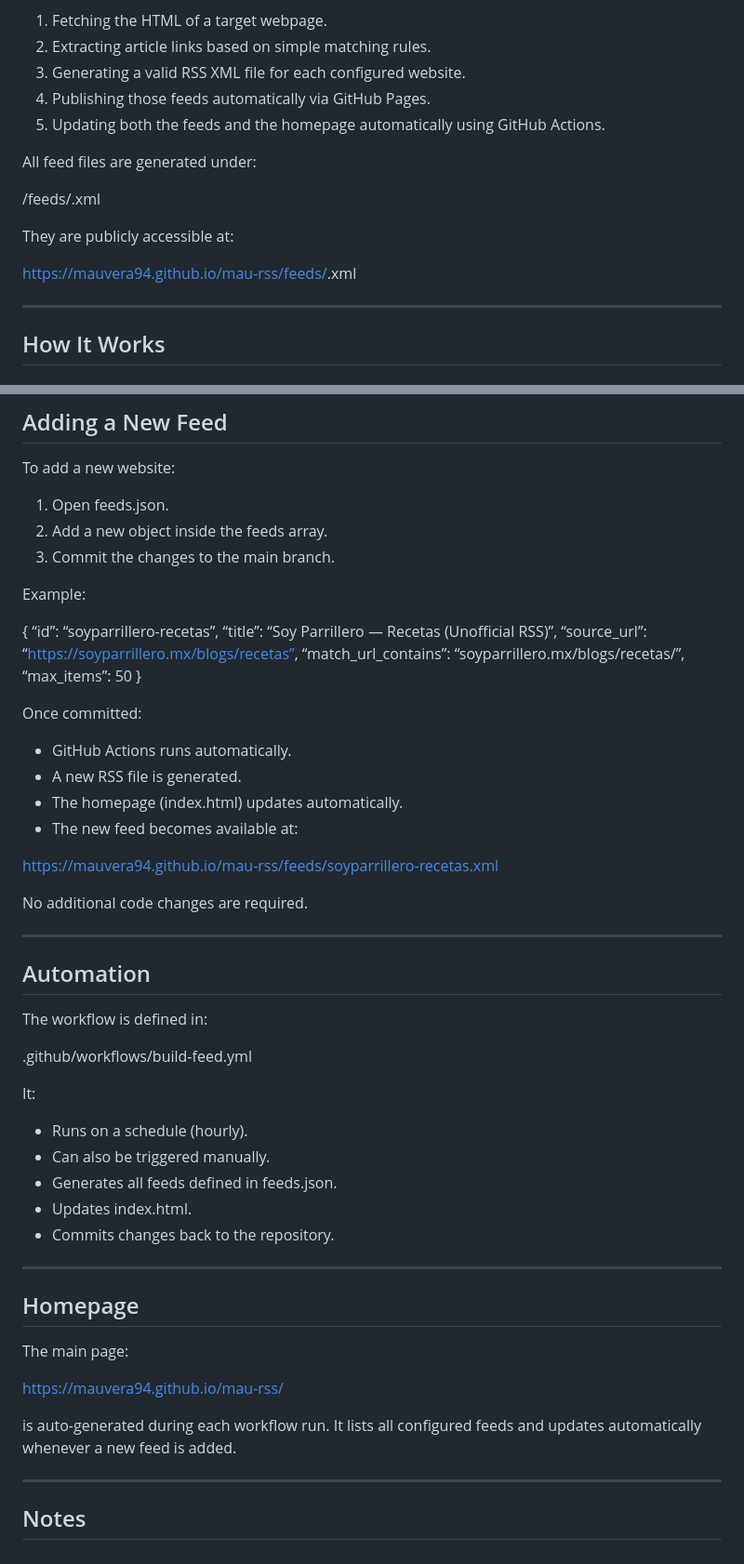
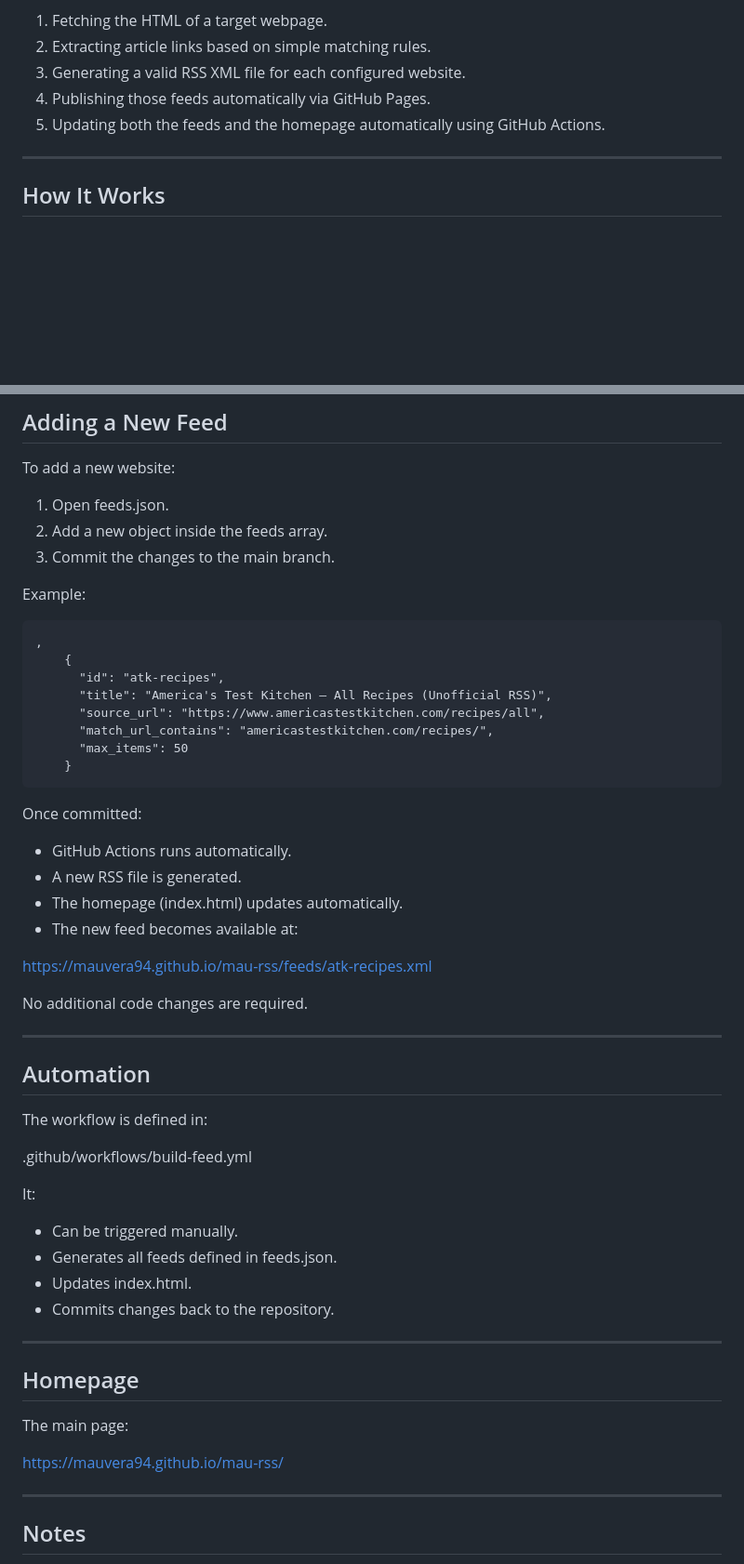
Before and after one commit to mauvera94/mau-rss, a Markdown page: README.md, 2 parts joined by grey strips. Shown at 93% size. Drawn GitHub-style; blank space fills up the shorter version.

Commit message:
Revise feed information and add new feed example
Updated README to reflect new feed configuration and removed outdated feed information.

````diff
--- a/README.md
+++ b/README.md
@@ -15,14 +15,6 @@ The system works by:
 4.  Publishing those feeds automatically via GitHub Pages.
 5.  Updating both the feeds and the homepage automatically using GitHub
     Actions.
-
-All feed files are generated under:
-
-/feeds/<feed-id>.xml
-
-They are publicly accessible at:
-
-https://mauvera94.github.io/mau-rss/feeds/<feed-id>.xml
 
 ------------------------------------------------------------------------
 
@@ -76,10 +68,18 @@ To add a new website:
 
 Example:
 
-{ “id”: “soyparrillero-recetas”, “title”: “Soy Parrillero — Recetas
-(Unofficial RSS)”, “source_url”:
-“https://soyparrillero.mx/blogs/recetas”, “match_url_contains”:
-“soyparrillero.mx/blogs/recetas/”, “max_items”: 50 }
+```
+,
+    {
+      "id": "atk-recipes",
+      "title": "America's Test Kitchen — All Recipes (Unofficial RSS)",
+      "source_url": "https://www.americastestkitchen.com/recipes/all",
+      "match_url_contains": "americastestkitchen.com/recipes/",
+      "max_items": 50
+    }
+```
+
+
 
 Once committed:
 
@@ -88,7 +88,7 @@ Once committed:
 -   The homepage (index.html) updates automatically.
 -   The new feed becomes available at:
 
-https://mauvera94.github.io/mau-rss/feeds/soyparrillero-recetas.xml
+https://mauvera94.github.io/mau-rss/feeds/atk-recipes.xml
 
 No additional code changes are required.
 
@@ -102,8 +102,7 @@ The workflow is defined in:
 
 It:
 
--   Runs on a schedule (hourly).
--   Can also be triggered manually.
+-   Can be triggered manually.
 -   Generates all feeds defined in feeds.json.
 -   Updates index.html.
 -   Commits changes back to the repository.
@@ -115,9 +114,6 @@ It:
 The main page:
 
 https://mauvera94.github.io/mau-rss/
-
-is auto-generated during each workflow run. It lists all configured
-feeds and updates automatically whenever a new feed is added.
 
 ------------------------------------------------------------------------
 
````
